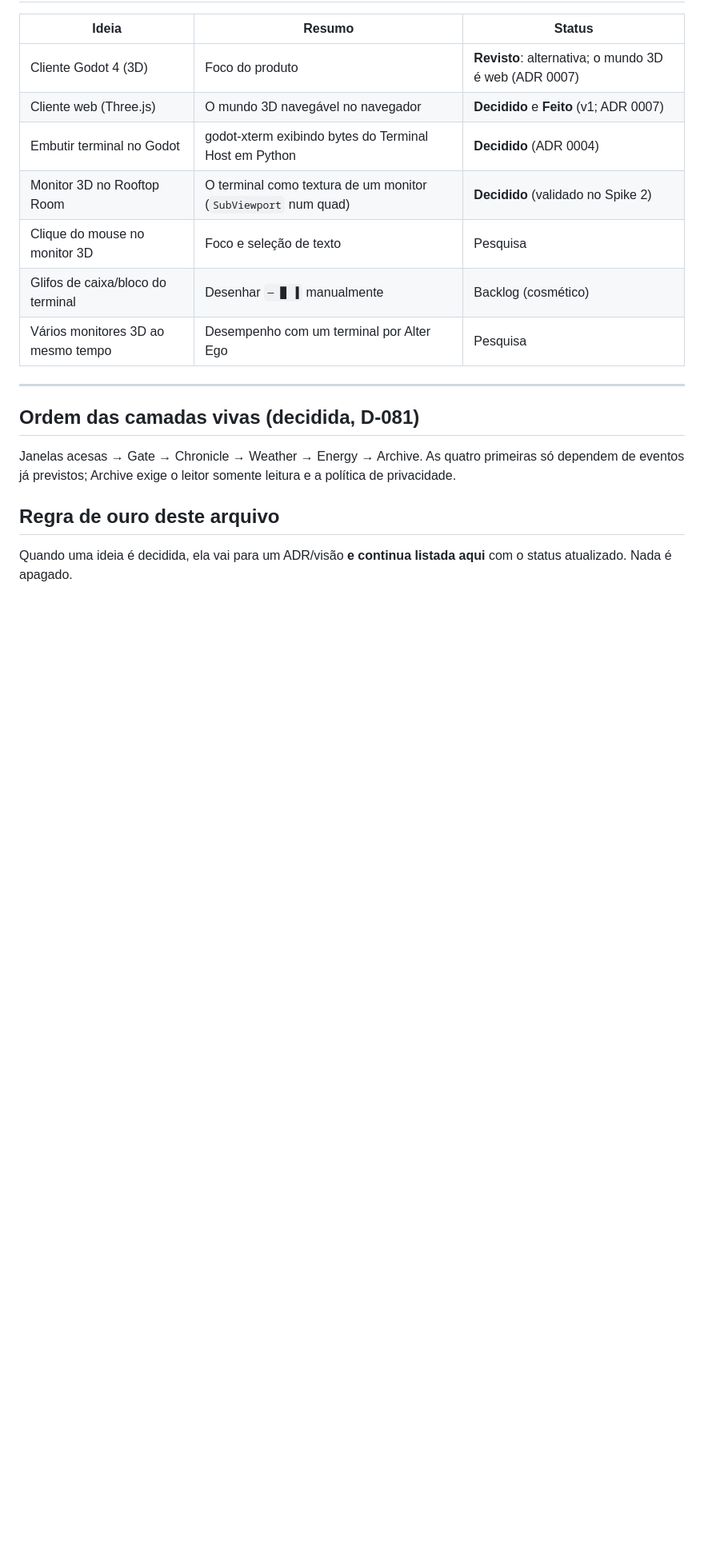
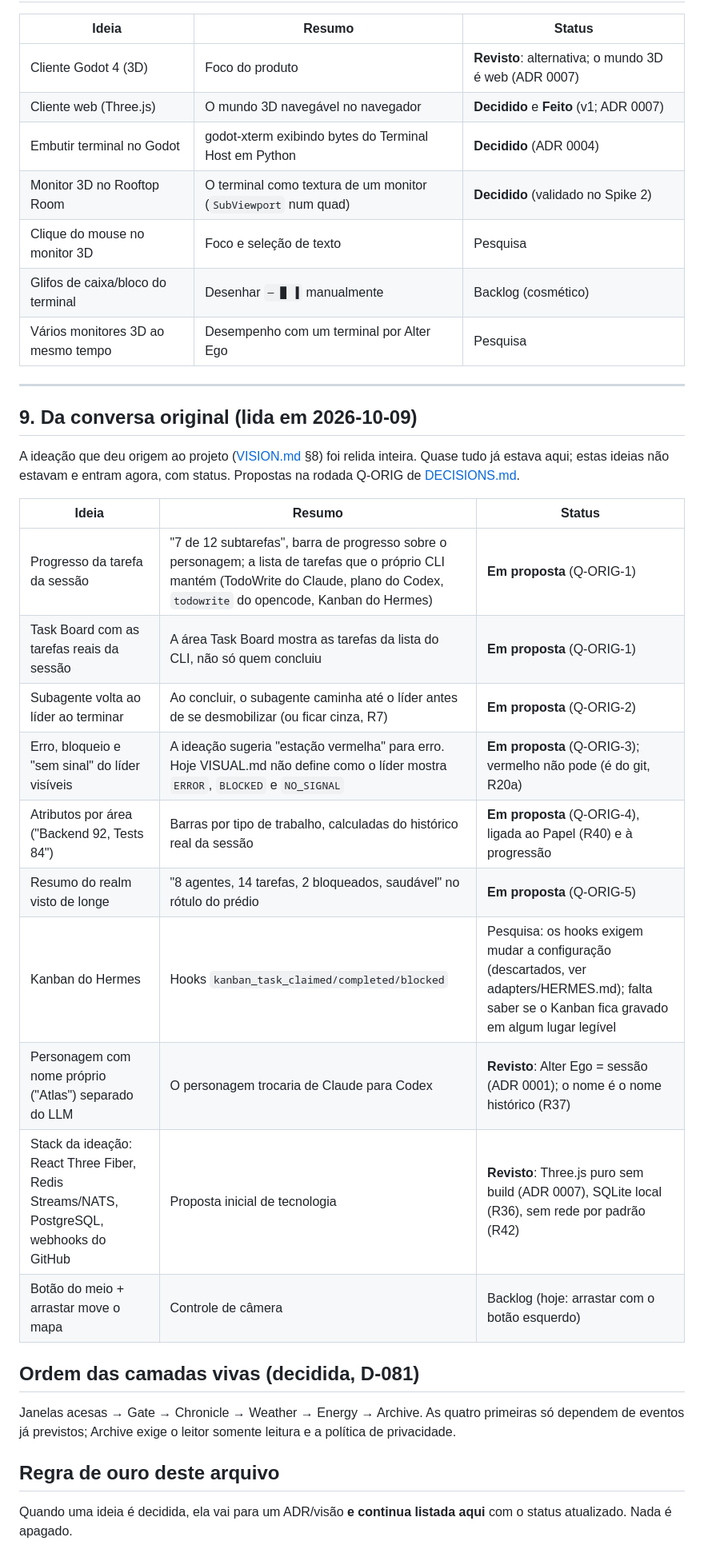
Before and after one commit to DevLucasLourenco/The-Orb, a Markdown page: docs/IDEAS.md, the part around the change. Shown at 80% size. Rendered like a GitHub page; blank space fills up the shorter version.

Commit message:
Registra as ideias da conversa original e abre a rodada Q-ORIG
Co-Authored-By: Claude Opus 5.5 <noreply@anthropic.com>

```diff
--- a/docs/IDEAS.md
+++ b/docs/IDEAS.md
@@ -156,6 +156,25 @@
 
 ---
 
+## 9. Da conversa original (lida em 2026-10-09)
+
+A ideação que deu origem ao projeto ([VISION.md](VISION.md) §8) foi relida inteira. Quase tudo já
+estava aqui; estas ideias não estavam e entram agora, com status. Propostas na rodada Q-ORIG de
+[DECISIONS.md](DECISIONS.md).
+
+| Ideia | Resumo | Status |
+|---|---|---|
+| Progresso da tarefa da sessão | "7 de 12 subtarefas", barra de progresso sobre o personagem; a lista de tarefas que o próprio CLI mantém (TodoWrite do Claude, plano do Codex, `todowrite` do opencode, Kanban do Hermes) | **Em proposta** (Q-ORIG-1) |
+| Task Board com as tarefas reais da sessão | A área Task Board mostra as tarefas da lista do CLI, não só quem concluiu | **Em proposta** (Q-ORIG-1) |
+| Subagente volta ao líder ao terminar | Ao concluir, o subagente caminha até o líder antes de se desmobilizar (ou ficar cinza, R7) | **Em proposta** (Q-ORIG-2) |
+| Erro, bloqueio e "sem sinal" do líder visíveis | A ideação sugeria "estação vermelha" para erro. Hoje VISUAL.md não define como o líder mostra `ERROR`, `BLOCKED` e `NO_SIGNAL` | **Em proposta** (Q-ORIG-3); vermelho não pode (é do git, R20a) |
+| Atributos por área ("Backend 92, Tests 84") | Barras por tipo de trabalho, calculadas do histórico real da sessão | **Em proposta** (Q-ORIG-4), ligada ao Papel (R40) e à progressão |
+| Resumo do realm visto de longe | "8 agentes, 14 tarefas, 2 bloqueados, saudável" no rótulo do prédio | **Em proposta** (Q-ORIG-5) |
+| Kanban do Hermes | Hooks `kanban_task_claimed/completed/blocked` | Pesquisa: os hooks exigem mudar a configuração (descartados, ver adapters/HERMES.md); falta saber se o Kanban fica gravado em algum lugar legível |
+| Personagem com nome próprio ("Atlas") separado do LLM | O personagem trocaria de Claude para Codex | **Revisto**: Alter Ego = sessão (ADR 0001); o nome é o nome histórico (R37) |
+| Stack da ideação: React Three Fiber, Redis Streams/NATS, PostgreSQL, webhooks do GitHub | Proposta inicial de tecnologia | **Revisto**: Three.js puro sem build (ADR 0007), SQLite local (R36), sem rede por padrão (R42) |
+| Botão do meio + arrastar move o mapa | Controle de câmera | Backlog (hoje: arrastar com o botão esquerdo) |
+
 ## Ordem das camadas vivas (decidida, D-081)
 
 Janelas acesas → Gate → Chronicle → Weather → Energy → Archive. As quatro primeiras só dependem de
```
Also changed, not shown: docs/DECISIONS.md (+14 -0 lines).
